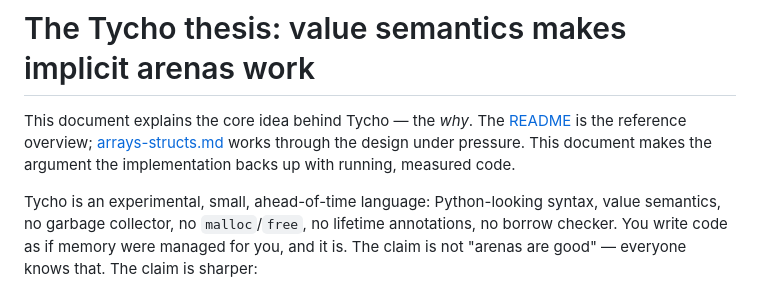
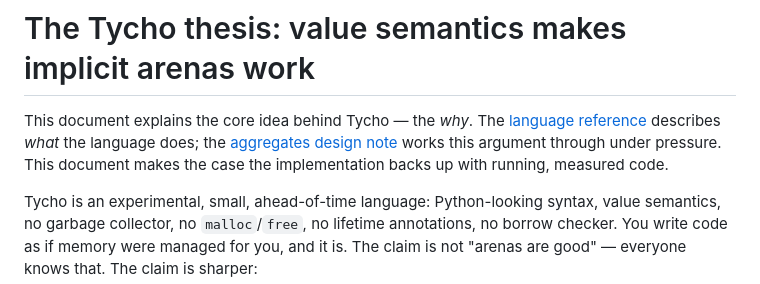
Before and after one commit to StefanVonRanda/tycho, a Markdown page: docs/thesis.md, the part around the change. GitHub-like rendering.

Commit message:
docs(thesis): point intro at the language reference (was "README is the reference")
The restructure moved the reference out of the README into docs/reference/, so the
thesis intro calling the README "the reference overview" was stale. Now points to
the language reference for "what" and keeps the aggregates design note for the
pressure-test. Verified the thesis's cited examples still produce their figures
(examples/memo.ty: fib(40) = 102334155) and the page has no dead links.

```diff
--- a/docs/thesis.md
+++ b/docs/thesis.md
@@ -1,9 +1,9 @@
 # The Tycho thesis: value semantics makes implicit arenas work
 
 This document explains the core idea behind Tycho — the *why*. The
-[README](../README.md) is the reference overview;
-[arrays-structs.md](arrays-structs.md) works through the design under pressure.
-This document makes the argument the implementation backs up with running,
+[language reference](reference/index.md) describes *what* the language does;
+the [aggregates design note](arrays-structs.md) works this argument through under
+pressure. This document makes the case the implementation backs up with running,
 measured code.
 
 Tycho is an experimental, small, ahead-of-time language: Python-looking syntax,
```
